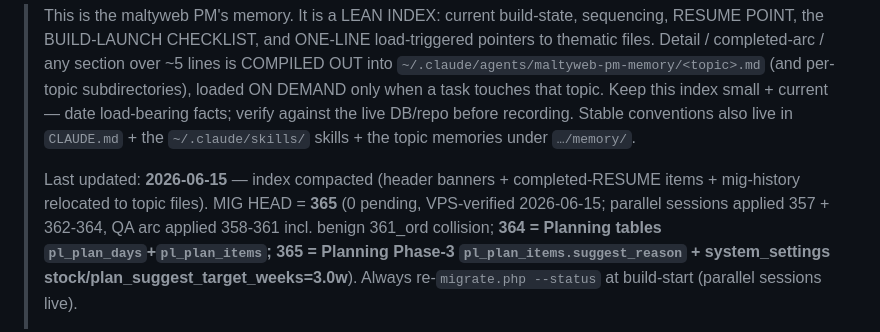
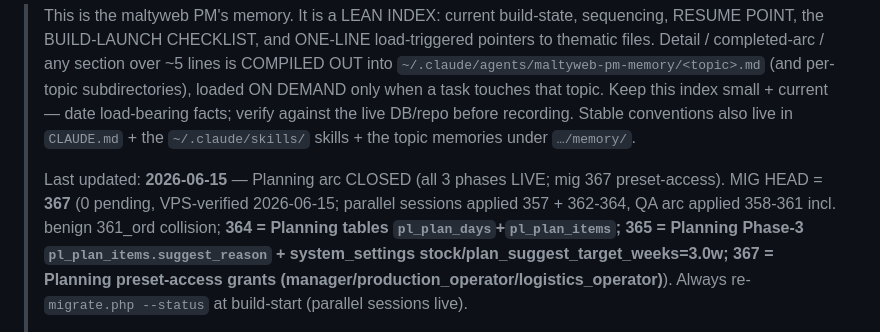
Before and after one commit to Kluk76/maltyweb, a Markdown page: claude-brain/agents/maltyweb-pm-memory.md, the part around one of its changes. Drawn GitHub-style.

Commit message:
chore(pm-memory): auto-sync

```diff
--- a/claude-brain/agents/maltyweb-pm-memory.md
+++ b/claude-brain/agents/maltyweb-pm-memory.md
@@ -2,5 +2,5 @@
 
 > This is the maltyweb PM's memory. It is a LEAN INDEX: current build-state, sequencing, RESUME POINT, the BUILD-LAUNCH CHECKLIST, and ONE-LINE load-triggered pointers to thematic files. Detail / completed-arc / any section over ~5 lines is COMPILED OUT into `~/.claude/agents/maltyweb-pm-memory/<topic>.md` (and per-topic subdirectories), loaded ON DEMAND only when a task touches that topic. Keep this index small + current — date load-bearing facts; verify against the live DB/repo before recording. Stable conventions also live in `CLAUDE.md` + the `~/.claude/skills/` skills + the topic memories under `…/memory/`.
 >
-> Last updated: **2026-06-15** — index compacted (header banners + completed-RESUME items + mig-history relocated to topic files). MIG HEAD = **365** (0 pending, VPS-verified 2026-06-15; parallel sessions applied 357 + 362-364, QA arc applied 358-361 incl. benign 361_ord collision; **364 = Planning tables `pl_plan_days`+`pl_plan_items`; 365 = Planning Phase-3 `pl_plan_items.suggest_reason` + system_settings stock/plan_suggest_target_weeks=3.0w**). Always re-`migrate.php --status` at build-start (parallel sessions live).
+> Last updated: **2026-06-15** — Planning arc CLOSED (all 3 phases LIVE; mig 367 preset-access). MIG HEAD = **367** (0 pending, VPS-verified 2026-06-15; parallel sessions applied 357 + 362-364, QA arc applied 358-361 incl. benign 361_ord collision; **364 = Planning tables `pl_plan_days`+`pl_plan_items`; 365 = Planning Phase-3 `pl_plan_items.suggest_reason` + system_settings stock/plan_suggest_target_weeks=3.0w; 367 = Planning preset-access grants (manager/production_operator/logistics_operator)**). Always re-`migrate.php --status` at build-start (parallel sessions live).
 >
```
Also changed, not shown: other parts of claude-brain/agents/maltyweb-pm-memory.md (+1 -1 lines).
